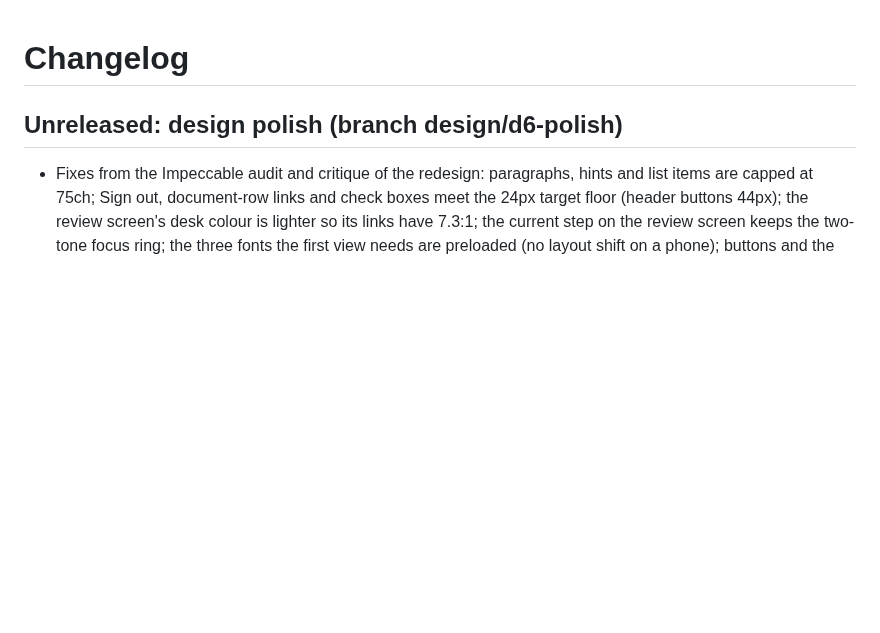
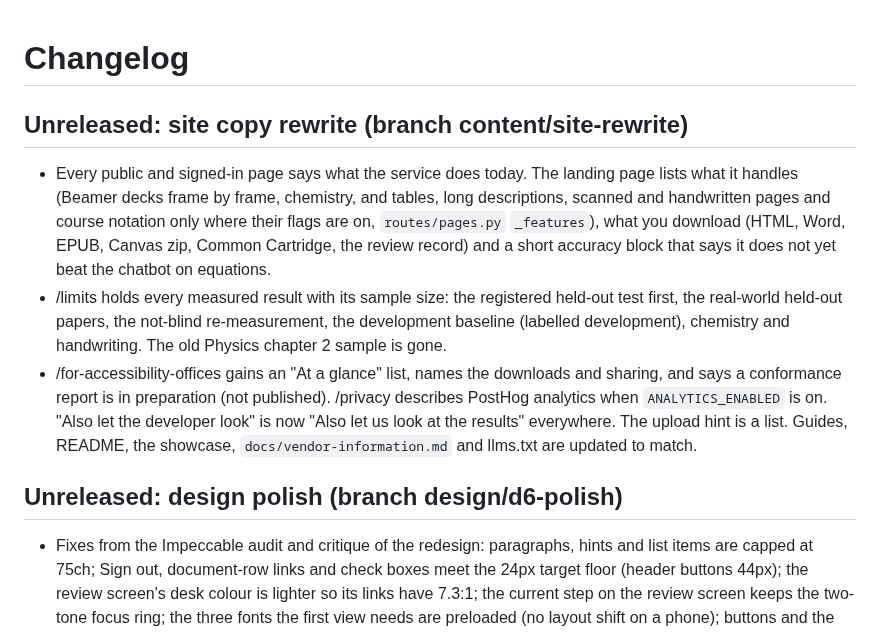
Before and after one commit to harishm17/readablestem, a Markdown page: CHANGELOG.md, the part around the change. GitHub-like rendering; blank space fills up the shorter version.

Commit message:
CHANGELOG: site copy rewrite

```diff
--- a/CHANGELOG.md
+++ b/CHANGELOG.md
@@ -1,4 +1,20 @@
 # Changelog
+
+## Unreleased: site copy rewrite (branch content/site-rewrite)
+
+- Every public and signed-in page says what the service does today. The landing page lists what it
+  handles (Beamer decks frame by frame, chemistry, and tables, long descriptions, scanned and
+  handwritten pages and course notation only where their flags are on, `routes/pages.py`
+  `_features`), what you download (HTML, Word, EPUB, Canvas zip, Common Cartridge, the review
+  record) and a short accuracy block that says it does not yet beat the chatbot on equations.
+- /limits holds every measured result with its sample size: the registered held-out test first,
+  the real-world held-out papers, the not-blind re-measurement, the development baseline
+  (labelled development), chemistry and handwriting. The old Physics chapter 2 sample is gone.
+- /for-accessibility-offices gains an "At a glance" list, names the downloads and sharing, and
+  says a conformance report is in preparation (not published). /privacy describes PostHog
+  analytics when `ANALYTICS_ENABLED` is on. "Also let the developer look" is now "Also let us
+  look at the results" everywhere. The upload hint is a list. Guides, README, the showcase,
+  `docs/vendor-information.md` and llms.txt are updated to match.
 
 ## Unreleased: design polish (branch design/d6-polish)
 
```
